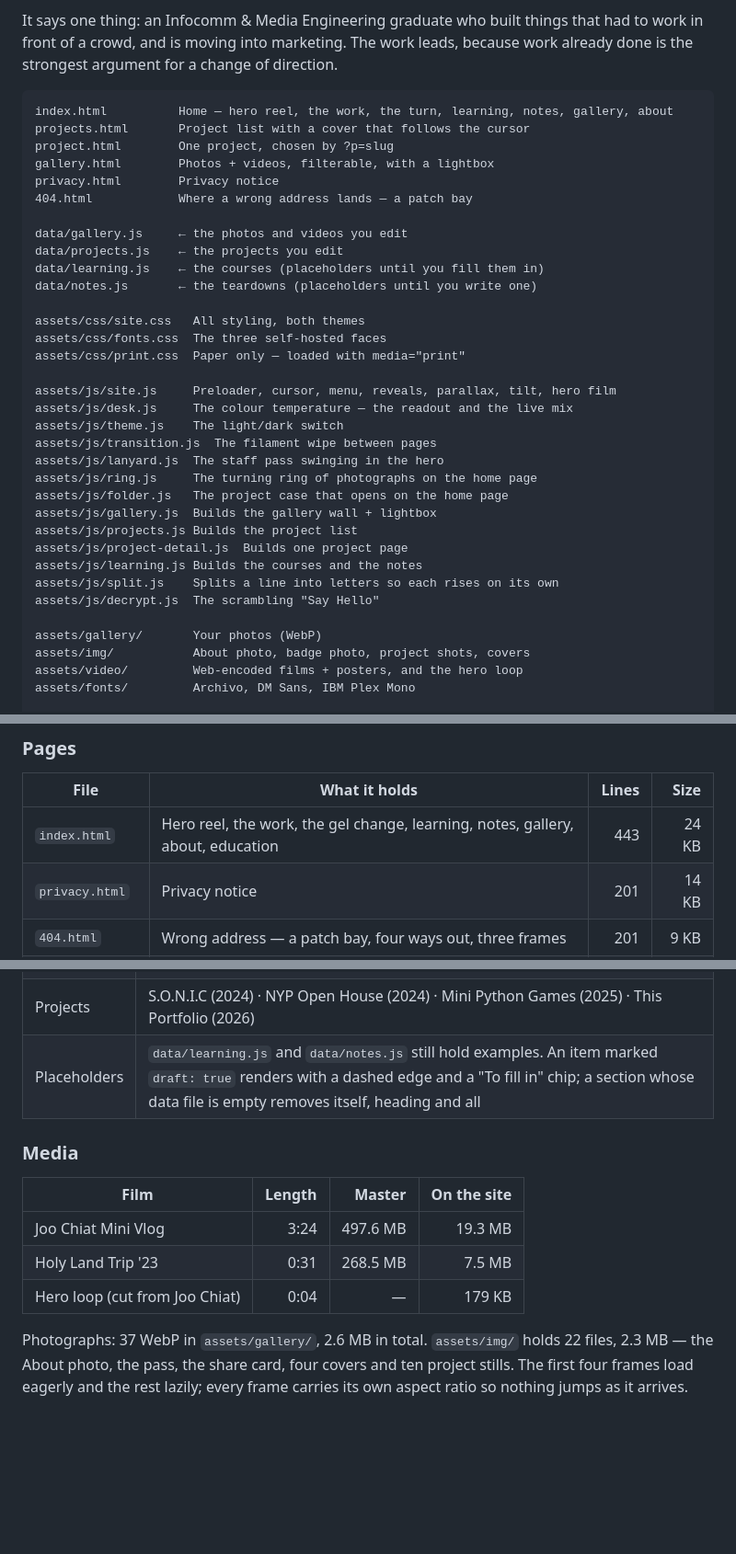
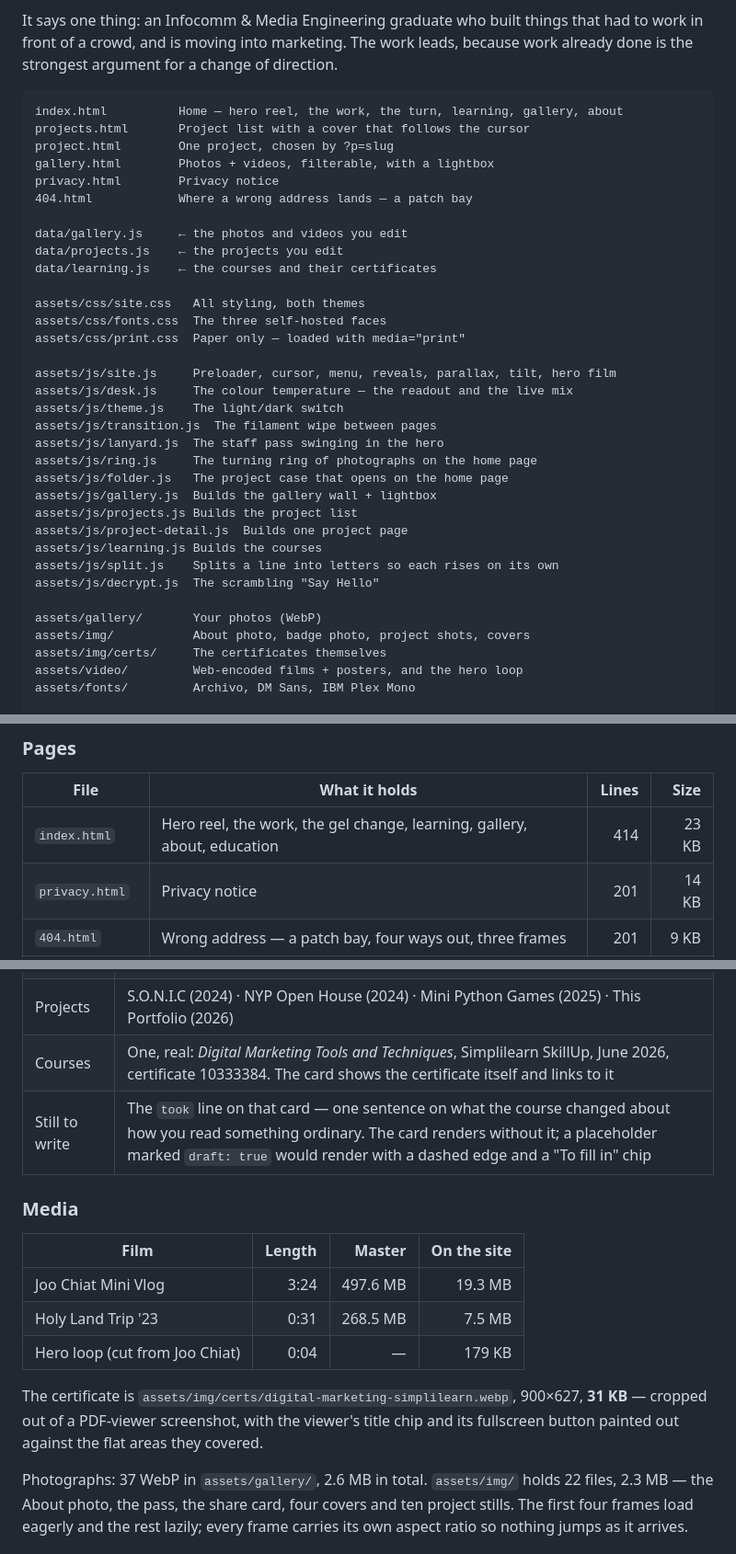
Before and after one commit to samwoh05/Portfolio-Website-, a Markdown page: README.md, 3 parts joined by grey strips. Shown at 92% size. Drawn GitHub-style; blank space fills up the shorter version.

````diff
--- a/README.md
+++ b/README.md
@@ -11,7 +11,7 @@ leads, because work already done is the strongest argument for a change of
 direction.
 
 ```
-index.html          Home — hero reel, the work, the turn, learning, notes, gallery, about
+index.html          Home — hero reel, the work, the turn, learning, gallery, about
 projects.html       Project list with a cover that follows the cursor
 project.html        One project, chosen by ?p=slug
 gallery.html        Photos + videos, filterable, with a lightbox
@@ -20,8 +20,7 @@ privacy.html        Privacy notice
 
 data/gallery.js     ← the photos and videos you edit
 data/projects.js    ← the projects you edit
-data/learning.js    ← the courses (placeholders until you fill them in)
-data/notes.js       ← the teardowns (placeholders until you write one)
+data/learning.js    ← the courses and their certificates
 
 assets/css/site.css   All styling, both themes
 assets/css/fonts.css  The three self-hosted faces
@@ -37,12 +36,13 @@ assets/js/folder.js   The project case that opens on the home page
 assets/js/gallery.js  Builds the gallery wall + lightbox
 assets/js/projects.js Builds the project list
 assets/js/project-detail.js  Builds one project page
-assets/js/learning.js Builds the courses and the notes
+assets/js/learning.js Builds the courses
 assets/js/split.js    Splits a line into letters so each rises on its own
 assets/js/decrypt.js  The scrambling "Say Hello"
 
 assets/gallery/       Your photos (WebP)
 assets/img/           About photo, badge photo, project shots, covers
+assets/img/certs/     The certificates themselves
 assets/video/         Web-encoded films + posters, and the hero loop
 assets/fonts/         Archivo, DM Sans, IBM Plex Mono
 
@@ -65,7 +65,7 @@ which 27.4 MB is video.
 
 | File | What it holds | Lines | Size |
 |---|---|---:|---:|
-| `index.html` | Hero reel, the work, the gel change, learning, notes, gallery, about, education | 443 | 24 KB |
+| `index.html` | Hero reel, the work, the gel change, learning, gallery, about, education | 414 | 23 KB |
 | `privacy.html` | Privacy notice | 201 | 14 KB |
 | `404.html` | Wrong address — a patch bay, four ways out, three frames | 201 | 9 KB |
 | `gallery.html` | The full wall, grouped by set, with filters and a lightbox | 174 | 13 KB |
@@ -324,7 +323,8 @@ bottom, because a dead end should be worth landing on.
 | Cameras | Sony A7 III 23 · Canon R50 9 · iPhone 17 Pro Max 4 · Digital Camera 2 · iPhone 12 Pro 1 |
 | Item fields | `type, group, src, poster, w, h, camera, lens, edit, alt` |
 | Projects | S.O.N.I.C (2024) · NYP Open House (2024) · Mini Python Games (2025) · This Portfolio (2026) |
-| Placeholders | `data/learning.js` and `data/notes.js` still hold examples. An item marked `draft: true` renders with a dashed edge and a "To fill in" chip; a section whose data file is empty removes itself, heading and all |
+| Courses | One, real: *Digital Marketing Tools and Techniques*, Simplilearn SkillUp, June 2026, certificate 10333384. The card shows the certificate itself and links to it |
+| Still to write | The `took` line on that card — one sentence on what the course changed about how you read something ordinary. The card renders without it; a placeholder marked `draft: true` would render with a dashed edge and a "To fill in" chip |
 
 ### Media
 
@@ -333,6 +333,10 @@ bottom, because a dead end should be worth landing on.
 | Joo Chiat Mini Vlog | 3:24 | 497.6 MB | 19.3 MB |
 | Holy Land Trip '23 | 0:31 | 268.5 MB | 7.5 MB |
 | Hero loop (cut from Joo Chiat) | 0:04 | — | 179 KB |
+
+The certificate is `assets/img/certs/digital-marketing-simplilearn.webp`, 900×627,
+**31 KB** — cropped out of a PDF-viewer screenshot, with the viewer's title chip
+and its fullscreen button painted out against the flat areas they covered.
 
 Photographs: 37 WebP in `assets/gallery/`, 2.6 MB in total. `assets/img/`
 holds 22 files, 2.3 MB — the About photo, the pass, the share card, four
````
Also changed, not shown: other parts of README.md (+34 -20 lines).
